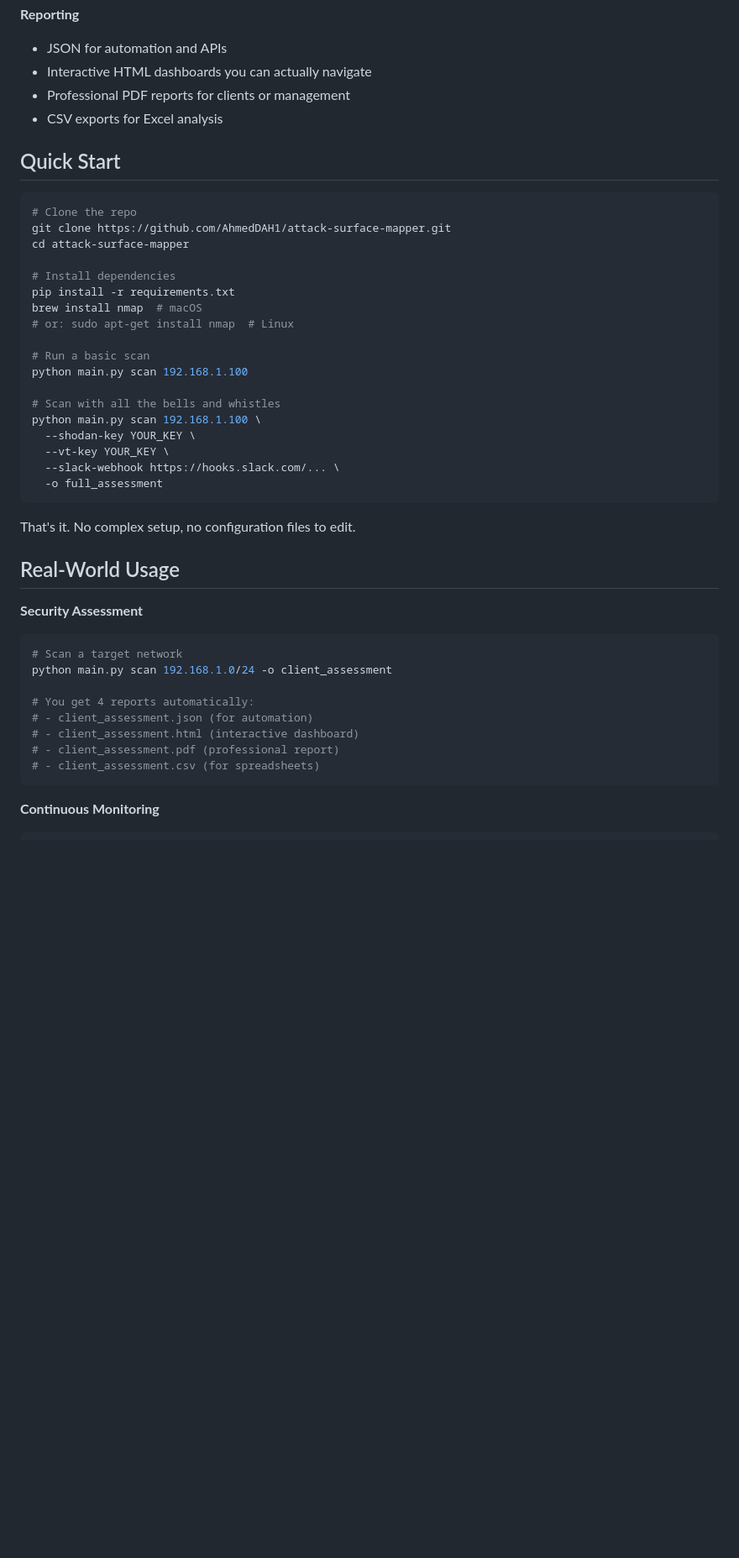
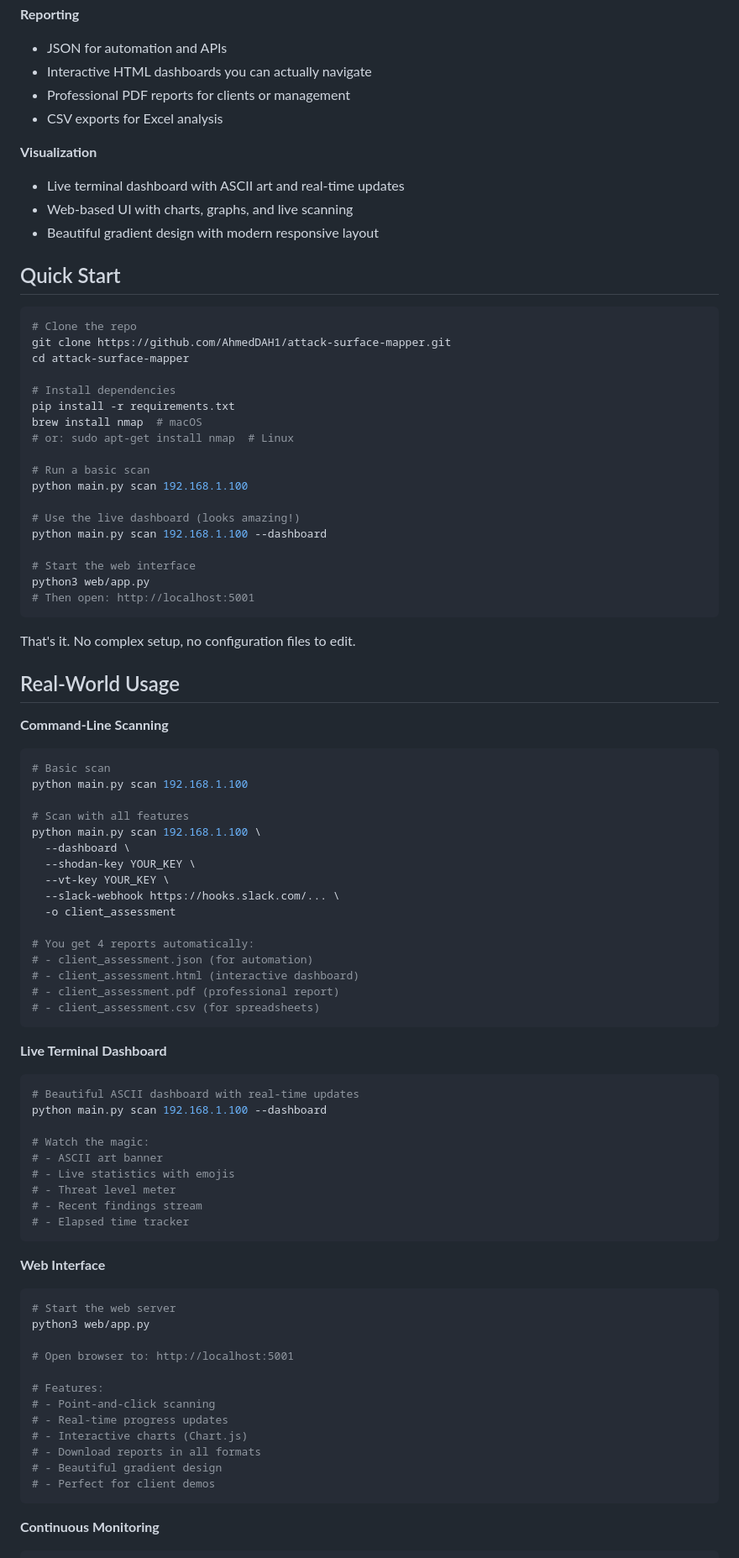
Before and after one commit to AhmedDAH1/attack-surface-mapper, a Markdown page: README.md, the part around one of its changes. Shown at 84% size. Rendered like a GitHub page; blank space fills up the shorter version.

````diff
--- a/README.md
+++ b/README.md
@@ -45,6 +46,11 @@ So I automated it. This tool does what I used to do manually - discover services
 - Professional PDF reports for clients or management
 - CSV exports for Excel analysis
 
+**Visualization**
+- Live terminal dashboard with ASCII art and real-time updates
+- Web-based UI with charts, graphs, and live scanning
+- Beautiful gradient design with modern responsive layout
+
 ## Quick Start
 
 ```bash
@@ -60,28 +66,65 @@ brew install nmap  # macOS
 # Run a basic scan
 python main.py scan 192.168.1.100
 
-# Scan with all the bells and whistles
-python main.py scan 192.168.1.100 \
-  --shodan-key YOUR_KEY \
-  --vt-key YOUR_KEY \
-  --slack-webhook https://hooks.slack.com/... \
-  -o full_assessment
+# Use the live dashboard (looks amazing!)
+python main.py scan 192.168.1.100 --dashboard
+
+# Start the web interface
+python3 web/app.py
+# Then open: http://localhost:5001
 ```
 
 That's it. No complex setup, no configuration files to edit.
 
 ## Real-World Usage
 
-**Security Assessment**
+**Command-Line Scanning**
 ```bash
-# Scan a target network
-python main.py scan 192.168.1.0/24 -o client_assessment
+# Basic scan
+python main.py scan 192.168.1.100
+
+# Scan with all features
+python main.py scan 192.168.1.100 \
+  --dashboard \
+  --shodan-key YOUR_KEY \
+  --vt-key YOUR_KEY \
+  --slack-webhook https://hooks.slack.com/... \
+  -o client_assessment
 
 # You get 4 reports automatically:
 # - client_assessment.json (for automation)
 # - client_assessment.html (interactive dashboard)
 # - client_assessment.pdf (professional report)
 # - client_assessment.csv (for spreadsheets)
+```
+
+**Live Terminal Dashboard**
+```bash
+# Beautiful ASCII dashboard with real-time updates
+python main.py scan 192.168.1.100 --dashboard
+
+# Watch the magic:
+# - ASCII art banner
+# - Live statistics with emojis
+# - Threat level meter
+# - Recent findings stream
+# - Elapsed time tracker
+```
+
+**Web Interface**
+```bash
+# Start the web server
+python3 web/app.py
+
+# Open browser to: http://localhost:5001
+
+# Features:
+# - Point-and-click scanning
+# - Real-time progress updates
+# - Interactive charts (Chart.js)
+# - Download reports in all formats
+# - Beautiful gradient design
+# - Perfect for client demos
 ```
 
 **Continuous Monitoring**
````
Also changed, not shown: other parts of README.md (+113 -40 lines).
